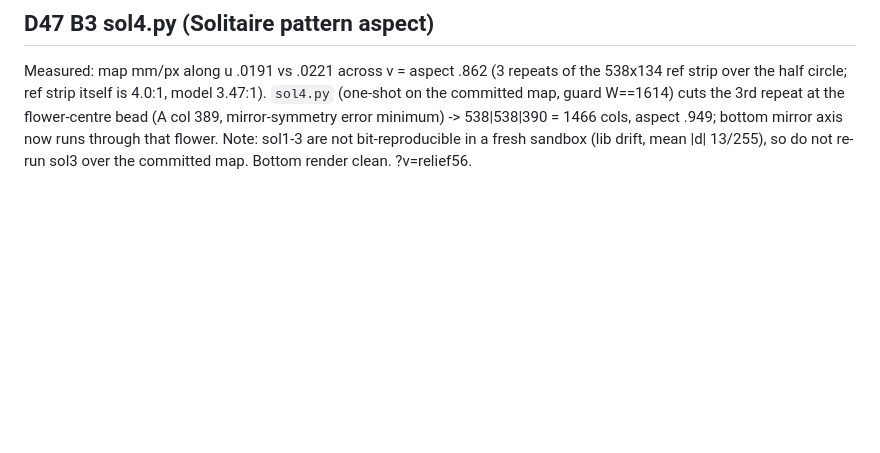
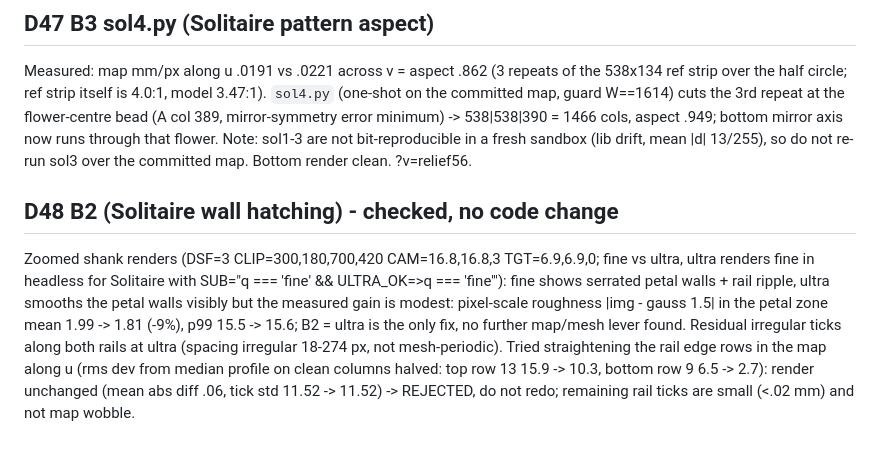
Before and after one commit to allocsys/floral-gold-rings-3d, a Markdown page: tools/wip_v3/SCRIPTS.md, the part around the change. Drawn GitHub-style; blank space fills up the shorter version.

Commit message:
D48: B2 checked on Solitaire (ultra clears petal wall hatching; rail-edge straightening tried, no effect, rejected); notes only
Co-Authored-By: Claude Sonnet 5.5 <noreply@anthropic.com>
Claude-Session: https://claude.ai/code/session_01K96UYpLs7mTNwJ3z2Md3ke

```diff
--- a/tools/wip_v3/SCRIPTS.md
+++ b/tools/wip_v3/SCRIPTS.md
@@ -66,3 +66,6 @@ Zoomed live render (DSF=4) showed horizontal hatching on steep petal walls and w
 
 ## D47 B3 sol4.py (Solitaire pattern aspect)
 Measured: map mm/px along u .0191 vs .0221 across v = aspect .862 (3 repeats of the 538x134 ref strip over the half circle; ref strip itself is 4.0:1, model 3.47:1). `sol4.py` (one-shot on the committed map, guard W==1614) cuts the 3rd repeat at the flower-centre bead (A col 389, mirror-symmetry error minimum) -> 538|538|390 = 1466 cols, aspect .949; bottom mirror axis now runs through that flower. Note: sol1-3 are not bit-reproducible in a fresh sandbox (lib drift, mean |d| 13/255), so do not re-run sol3 over the committed map. Bottom render clean. ?v=relief56.
+
+## D48 B2 (Solitaire wall hatching) - checked, no code change
+Zoomed shank renders (DSF=3 CLIP=300,180,700,420 CAM=16.8,16.8,3 TGT=6.9,6.9,0; fine vs ultra, ultra renders fine in headless for Solitaire with SUB="q === 'fine' && ULTRA_OK=>q === 'fine'"): fine shows serrated petal walls + rail ripple, ultra smooths the petal walls visibly but the measured gain is modest: pixel-scale roughness |img - gauss 1.5| in the petal zone mean 1.99 -> 1.81 (-9%), p99 15.5 -> 15.6; B2 = ultra is the only fix, no further map/mesh lever found. Residual irregular ticks along both rails at ultra (spacing irregular 18-274 px, not mesh-periodic). Tried straightening the rail edge rows in the map along u (rms dev from median profile on clean columns halved: top row 13 15.9 -> 10.3, bottom row 9 6.5 -> 2.7): render unchanged (mean abs diff .06, tick std 11.52 -> 11.52) -> REJECTED, do not redo; remaining rail ticks are small (<.02 mm) and not map wobble.
```
